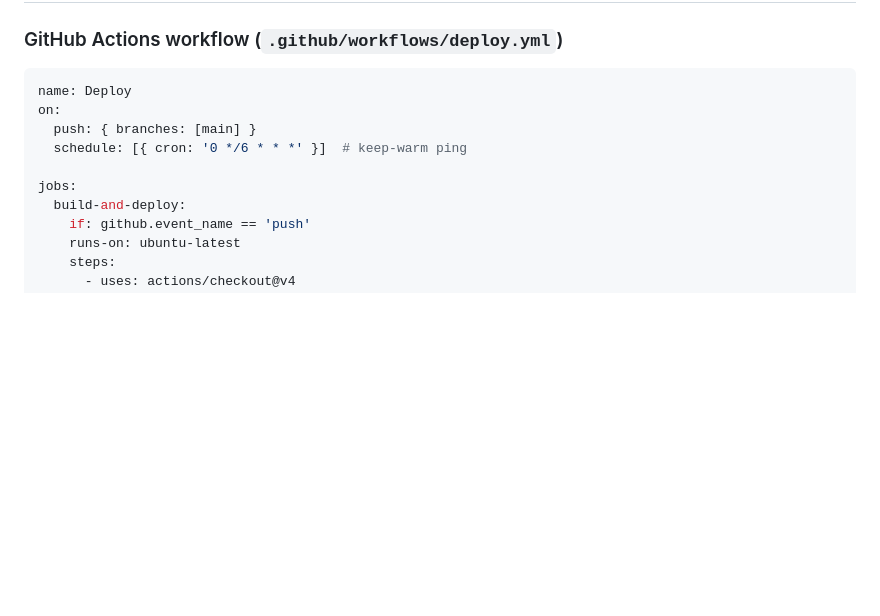
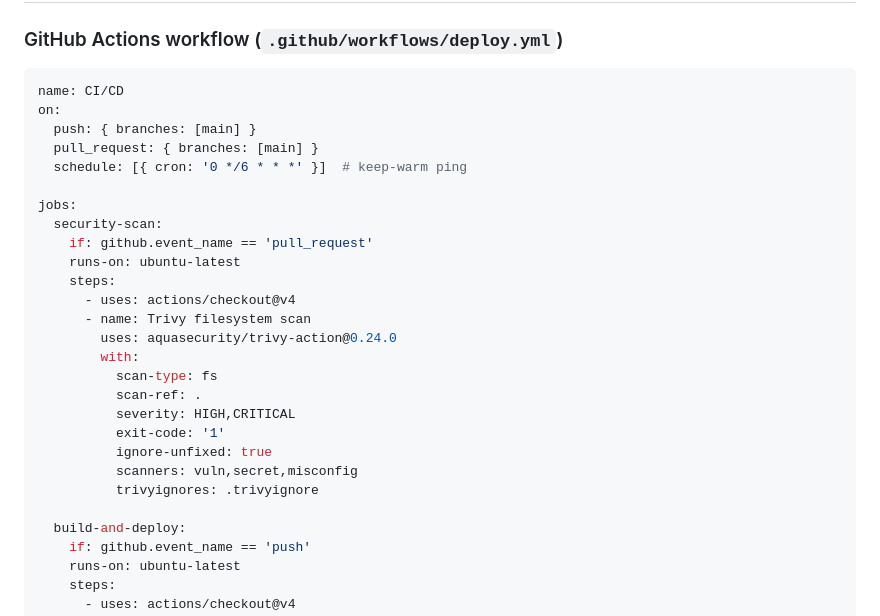
Before and after one commit to martinl/snake-game, a Markdown page: ARCHITECTURE.md, the part around one of its changes. GitHub-like rendering; blank space fills up the shorter version.

````diff
--- a/ARCHITECTURE.md
+++ b/ARCHITECTURE.md
@@ -308,12 +358,29 @@ Install prompt API works. Fire `beforeinstallprompt` → show a custom "Install"
 ### GitHub Actions workflow (`.github/workflows/deploy.yml`)
 
 ```yaml
-name: Deploy
+name: CI/CD
 on:
   push: { branches: [main] }
+  pull_request: { branches: [main] }
   schedule: [{ cron: '0 */6 * * *' }]  # keep-warm ping
 
 jobs:
+  security-scan:
+    if: github.event_name == 'pull_request'
+    runs-on: ubuntu-latest
+    steps:
+      - uses: actions/checkout@v4
+      - name: Trivy filesystem scan
+        uses: aquasecurity/trivy-action@0.24.0
+        with:
+          scan-type: fs
+          scan-ref: .
+          severity: HIGH,CRITICAL
+          exit-code: '1'
+          ignore-unfixed: true
+          scanners: vuln,secret,misconfig
+          trivyignores: .trivyignore
+
   build-and-deploy:
     if: github.event_name == 'push'
     runs-on: ubuntu-latest
````
Also changed, not shown: other parts of ARCHITECTURE.md (+50 -0 lines), CLAUDE.md (added, +54 -0 lines).
